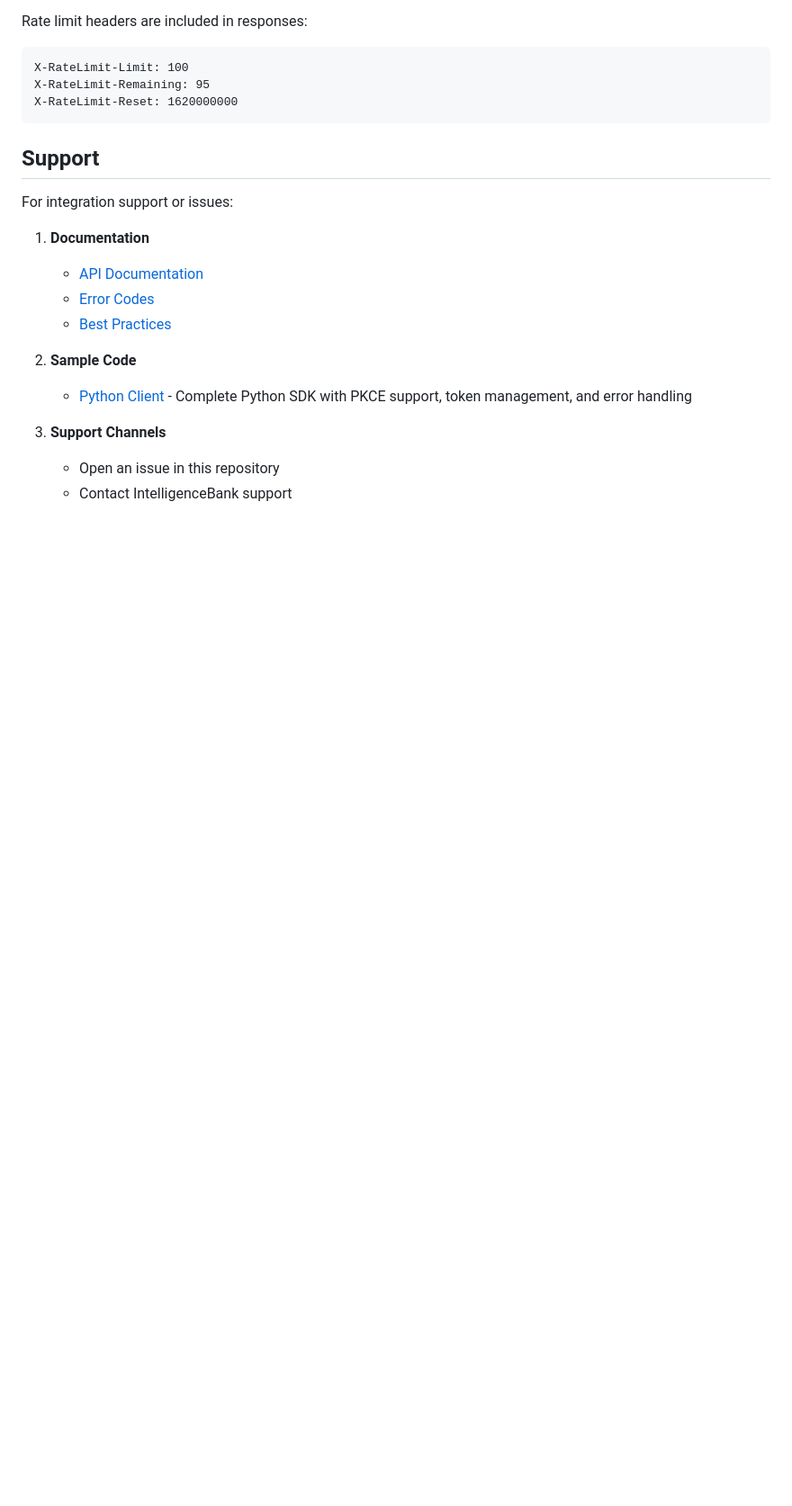
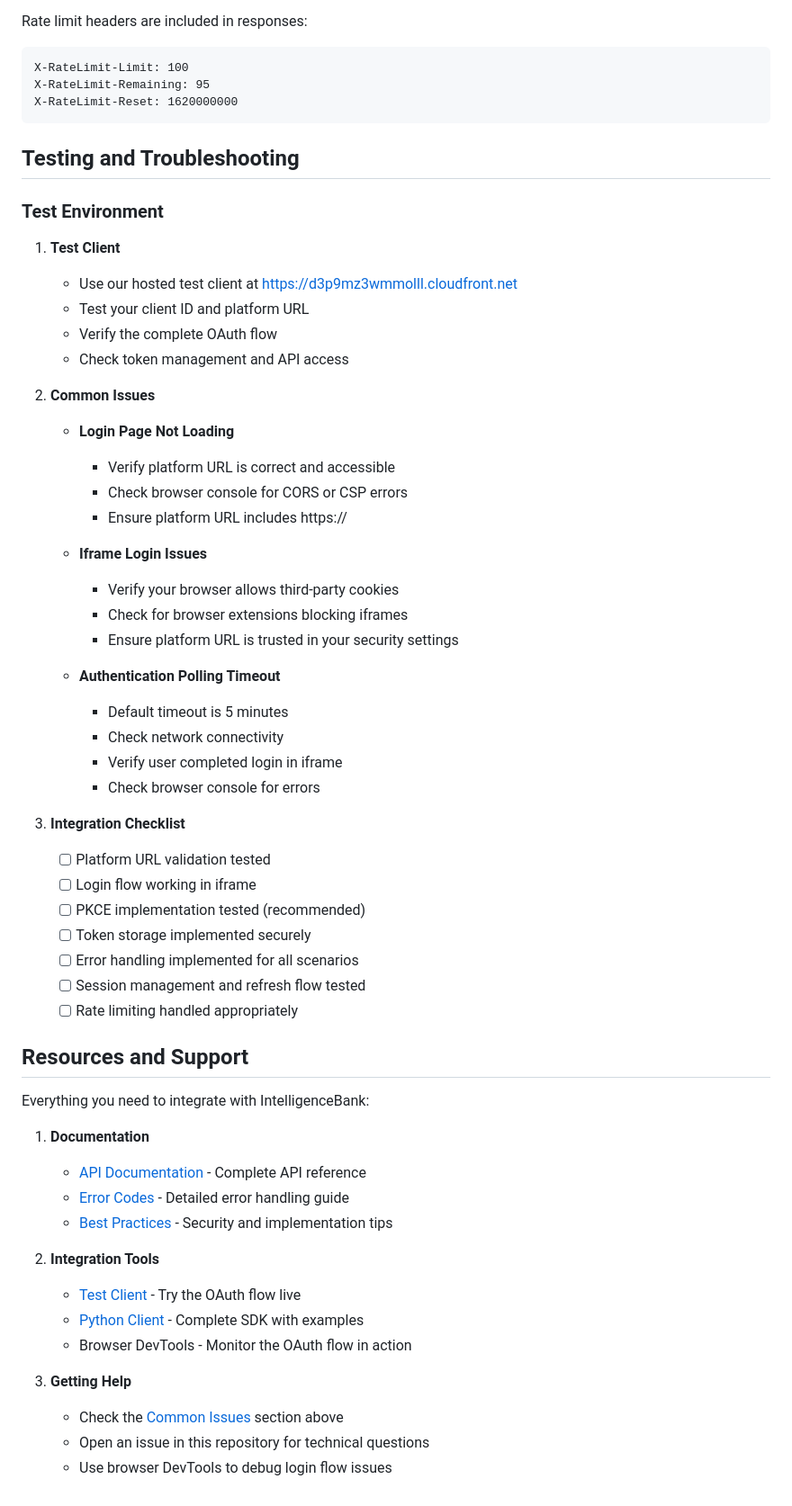
Before and after one commit to ibproduct/ib-oauth-bridge-experimental, a Markdown page: README.md, the part around one of its changes. Shown at 90% size. Drawn GitHub-style; blank space fills up the shorter version.

````diff
--- a/README.md
+++ b/README.md
@@ -526,18 +618,56 @@ X-RateLimit-Remaining: 95
 X-RateLimit-Reset: 1620000000
 ```
 
-## Support
+## Testing and Troubleshooting
 
-For integration support or issues:
+### Test Environment
+1. **Test Client**
+   - Use our hosted test client at https://d3p9mz3wmmolll.cloudfront.net
+   - Test your client ID and platform URL
+   - Verify the complete OAuth flow
+   - Check token management and API access
+
+2. **Common Issues**
+   - **Login Page Not Loading**
+     * Verify platform URL is correct and accessible
+     * Check browser console for CORS or CSP errors
+     * Ensure platform URL includes https://
+
+   - **Iframe Login Issues**
+     * Verify your browser allows third-party cookies
+     * Check for browser extensions blocking iframes
+     * Ensure platform URL is trusted in your security settings
+
+   - **Authentication Polling Timeout**
+     * Default timeout is 5 minutes
+     * Check network connectivity
+     * Verify user completed login in iframe
+     * Check browser console for errors
+
+3. **Integration Checklist**
+    - [ ] Platform URL validation tested
+    - [ ] Login flow working in iframe
+    - [ ] PKCE implementation tested (recommended)
+    - [ ] Token storage implemented securely
+    - [ ] Error handling implemented for all scenarios
+    - [ ] Session management and refresh flow tested
+    - [ ] Rate limiting handled appropriately
+
+## Resources and Support
+
+Everything you need to integrate with IntelligenceBank:
 
 1. **Documentation**
-   - [API Documentation](docs/api-documentation.md)
-   - [Error Codes](docs/api-documentation.md#error-codes)
-   - [Best Practices](docs/api-documentation.md#best-practices)
+    - [API Documentation](docs/api-documentation.md) - Complete API reference
+    - [Error Codes](docs/api-documentation.md#error-codes) - Detailed error handling guide
+    - [Best Practices](docs/api-documentation.md#best-practices) - Security and implementation tips
 
-2. **Sample Code**
-    - [Python Client](examples/python/ib_oauth_client.py) - Complete Python SDK with PKCE support, token management, and error handling
+2. **Integration Tools**
+    - [Test Client](https://d3p9mz3wmmolll.cloudfront.net) - Try the OAuth flow live
+    - [Python Client](examples/python/ib_oauth_client.py) - Complete SDK with examples
+    - Browser DevTools - Monitor the OAuth flow in action
 
-3. **Support Channels**
-   - Open an issue in this repository
-   - Contact IntelligenceBank support
+3. **Getting Help**
+    - Check the [Common Issues](#common-issues) section above
+    - Open an issue in this repository for technical questions
+    - Use browser DevTools to debug login flow issues
````
Also changed, not shown: other parts of README.md (+117 -25 lines).
